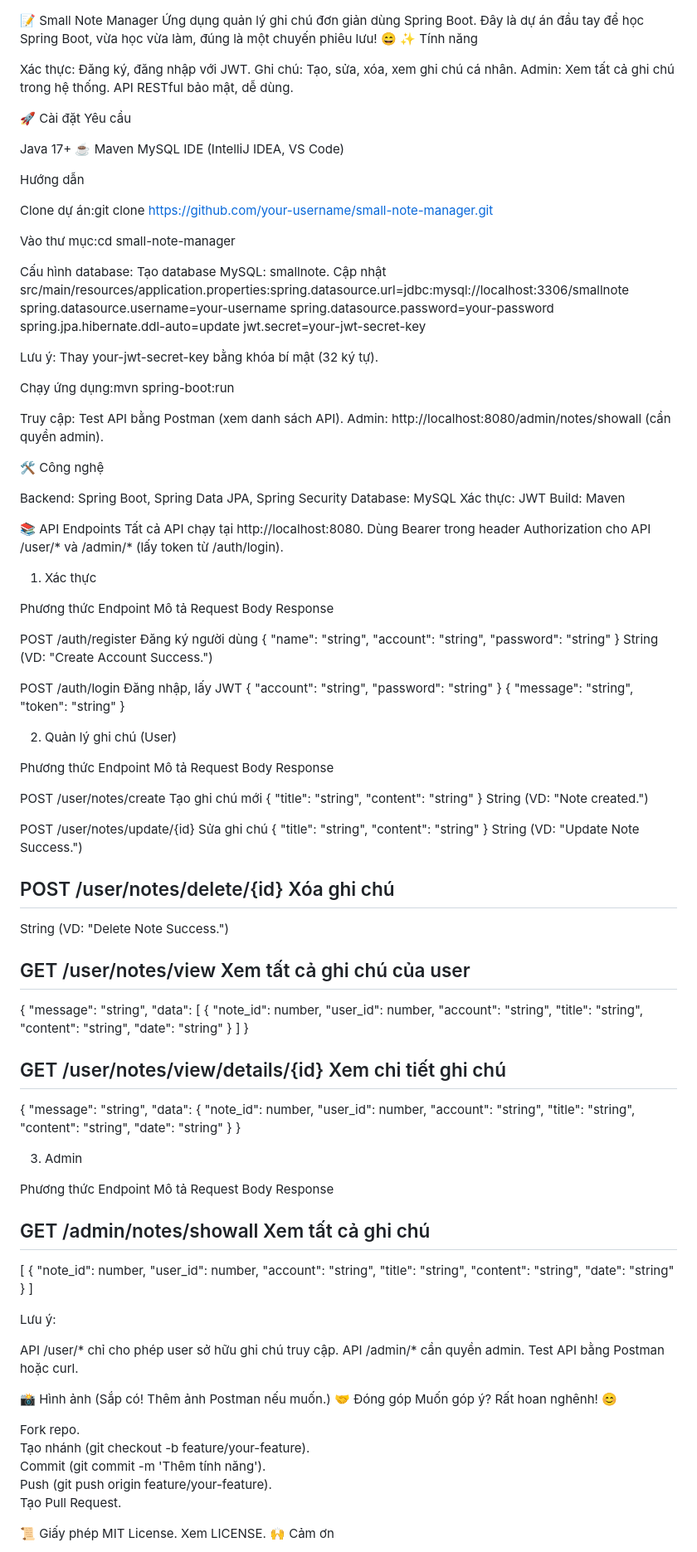
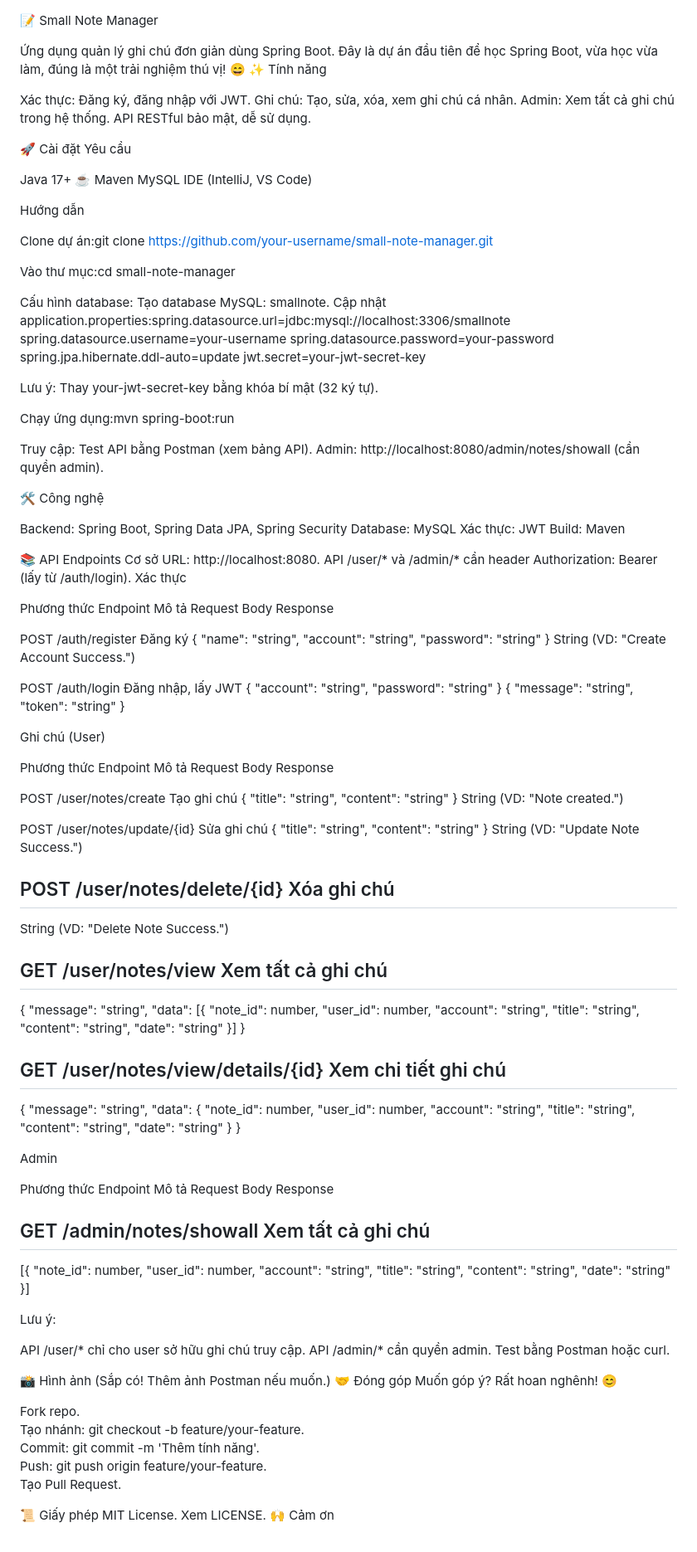
Before and after one commit to shyhubb/note, a Markdown page: README.md, the part around the change. Shown at 83% size. GitHub-like rendering.

```diff
--- a/README.md
+++ b/README.md
@@ -1,11 +1,12 @@
 📝 Small Note Manager
-Ứng dụng quản lý ghi chú đơn giản dùng Spring Boot. Đây là dự án đầu tay để học Spring Boot, vừa học vừa làm, đúng là một chuyến phiêu lưu! 😄
+
+Ứng dụng quản lý ghi chú đơn giản dùng Spring Boot. Đây là dự án đầu tiên để học Spring Boot, vừa học vừa làm, đúng là một trải nghiệm thú vị! 😄
 ✨ Tính năng
 
 Xác thực: Đăng ký, đăng nhập với JWT.
 Ghi chú: Tạo, sửa, xóa, xem ghi chú cá nhân.
 Admin: Xem tất cả ghi chú trong hệ thống.
-API RESTful bảo mật, dễ dùng.
+API RESTful bảo mật, dễ sử dụng.
 
 🚀 Cài đặt
 Yêu cầu
@@ -13,7 +14,7 @@ Yêu cầu
 Java 17+ ☕
 Maven
 MySQL
-IDE (IntelliJ IDEA, VS Code)
+IDE (IntelliJ, VS Code)
 
 Hướng dẫn
 
@@ -25,7 +26,7 @@ Vào thư mục:cd small-note-manager
 
 Cấu hình database:
 Tạo database MySQL: smallnote.
-Cập nhật src/main/resources/application.properties:spring.datasource.url=jdbc:mysql://localhost:3306/smallnote
+Cập nhật application.properties:spring.datasource.url=jdbc:mysql://localhost:3306/smallnote
 spring.datasource.username=your-username
 spring.datasource.password=your-password
 spring.jpa.hibernate.ddl-auto=update
@@ -39,7 +40,7 @@ Chạy ứng dụng:mvn spring-boot:run
 
 
 Truy cập:
-Test API bằng Postman (xem danh sách API).
+Test API bằng Postman (xem bảng API).
 Admin: http://localhost:8080/admin/notes/showall (cần quyền admin).
 
 
@@ -52,8 +53,8 @@ Xác thực: JWT
 Build: Maven
 
 📚 API Endpoints
-Tất cả API chạy tại http://localhost:8080. Dùng Bearer <token> trong header Authorization cho API /user/* và /admin/* (lấy token từ /auth/login).
-1. Xác thực
+Cơ sở URL: http://localhost:8080. API /user/* và /admin/* cần header Authorization: Bearer <token> (lấy từ /auth/login).
+Xác thực
 
 
 
@@ -67,7 +68,7 @@ Response
 
 POST
 /auth/register
-Đăng ký người dùng
+Đăng ký
 { "name": "string", "account": "string", "password": "string" }
 String (VD: "Create Account Success.")
 
@@ -79,7 +80,7 @@ POST
 { "message": "string", "token": "string" }
 
 
-2. Quản lý ghi chú (User)
+Ghi chú (User)
 
 
 
@@ -93,7 +94,7 @@ Response
 
 POST
 /user/notes/create
-Tạo ghi chú mới
+Tạo ghi chú
 { "title": "string", "content": "string" }
 String (VD: "Note created.")
 
@@ -114,9 +115,9 @@ String (VD: "Delete Note Success.")
 
 GET
 /user/notes/view
-Xem tất cả ghi chú của user
+Xem tất cả ghi chú
 -
-{ "message": "string", "data": [ { "note_id": number, "user_id": number, "account": "string", "title": "string", "content": "string", "date": "string" } ] }
+{ "message": "string", "data": [{ "note_id": number, "user_id": number, "account": "string", "title": "string", "content": "string", "date": "string" }] }
 
 
 GET
@@ -126,7 +127,7 @@ Xem chi tiết ghi chú
 { "message": "string", "data": { "note_id": number, "user_id": number, "account": "string", "title": "string", "content": "string", "date": "string" } }
 
 
-3. Admin
+Admin
 
 
 
@@ -142,14 +143,14 @@ GET
 /admin/notes/showall
 Xem tất cả ghi chú
 -
-[ { "note_id": number, "user_id": number, "account": "string", "title": "string", "content": "string", "date": "string" } ]
+[{ "note_id": number, "user_id": number, "account": "string", "title": "string", "content": "string", "date": "string" }]
 
 
 Lưu ý:
 
-API /user/* chỉ cho phép user sở hữu ghi chú truy cập.
+API /user/* chỉ cho user sở hữu ghi chú truy cập.
 API /admin/* cần quyền admin.
-Test API bằng Postman hoặc curl.
+Test bằng Postman hoặc curl.
 
 📸 Hình ảnh
 (Sắp có! Thêm ảnh Postman nếu muốn.)
@@ -157,9 +158,9 @@ Test API bằng Postman hoặc curl.
 Muốn góp ý? Rất hoan nghênh! 😊
 
 Fork repo.
-Tạo nhánh (git checkout -b feature/your-feature).
-Commit (git commit -m 'Thêm tính năng').
-Push (git push origin feature/your-feature).
+Tạo nhánh: git checkout -b feature/your-feature.
+Commit: git commit -m 'Thêm tính năng'.
+Push: git push origin feature/your-feature.
 Tạo Pull Request.
 
 📜 Giấy phép
```
